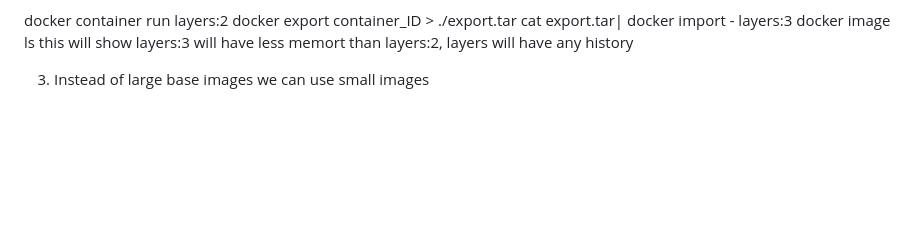
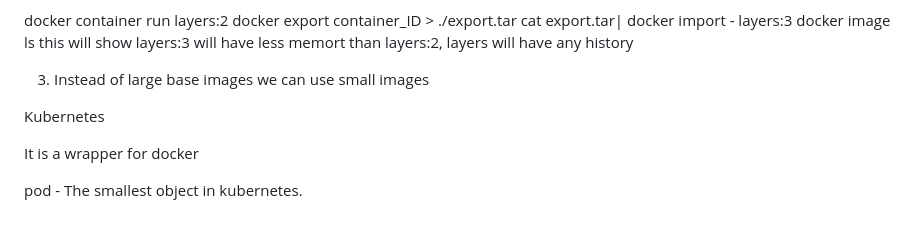
Before and after one commit to ajay1236671/learnings, a Markdown page: README.md, the part around the change. GitHub-like rendering; blank space fills up the shorter version.

Commit message:
Start with kubernetes.

```diff
--- a/README.md
+++ b/README.md
@@ -152,3 +152,19 @@ cat export.tar| docker import - layers:3
 docker image ls     this will show layers:3 will have less memort than layers:2, layers will have any history
 
 3. Instead of large base images we can use small images
+
+
+
+
+
+
+
+
+
+
+
+Kubernetes
+
+It is a wrapper for docker
+
+pod - The smallest object in kubernetes.
```
